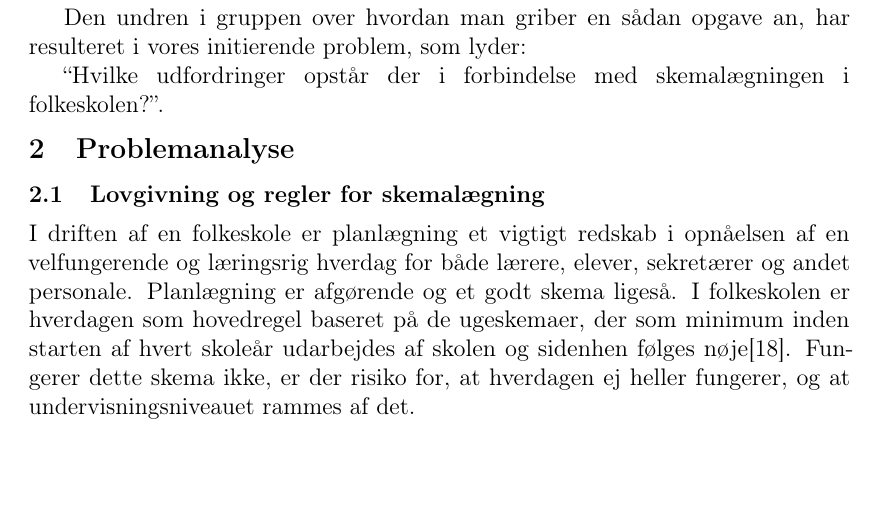
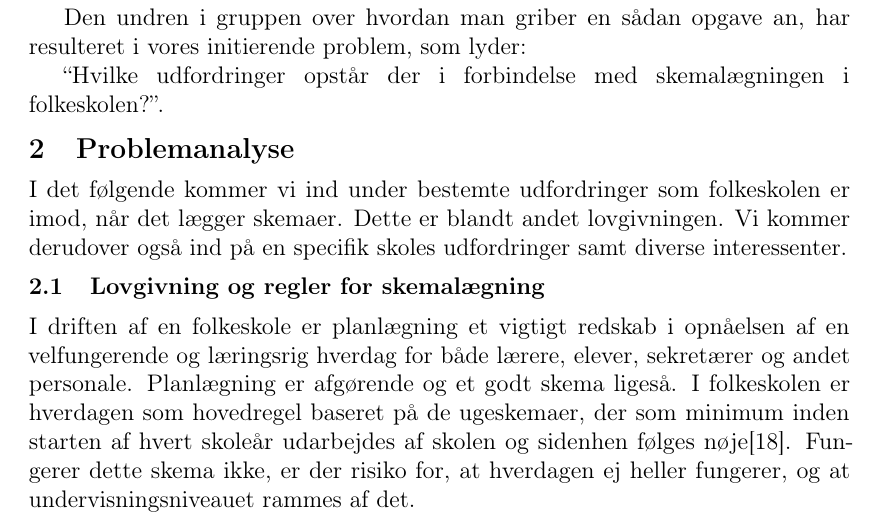
Before and after one commit to FoXsTeRDOTA/P1-AAU, a LaTeX document (Rapport/p1.tex): part of page 4 of 29 before the commit and part of page 4 of 30 after it, cut so that both start at the same text, the shorter picture padded with empty space. Compiled offline with pdfLaTeX; a missing bibliography style is replaced by a similar one.

Commit message:
kort introduktion til problemanalysen

```diff
--- a/Rapport/p1.tex
+++ b/Rapport/p1.tex
@@ -92,6 +92,7 @@
 	\section{Indledning}
 	\input{problemanalyse/indledning.tex}
 	\section{Problemanalyse}
+	I det følgende kommer vi ind under bestemte udfordringer som folkeskolen er imod, når det lægger skemaer. Dette er blandt andet lovgivningen. Vi kommer derudover også ind på en specifik skoles udfordringer samt diverse interessenter.
 	\input{problemanalyse/lovgivning_og_regler.tex}
 	\input{problemanalyse/Reformen.tex}
 	\input{problemanalyse/Skemalaegning_generalt.tex}
```
